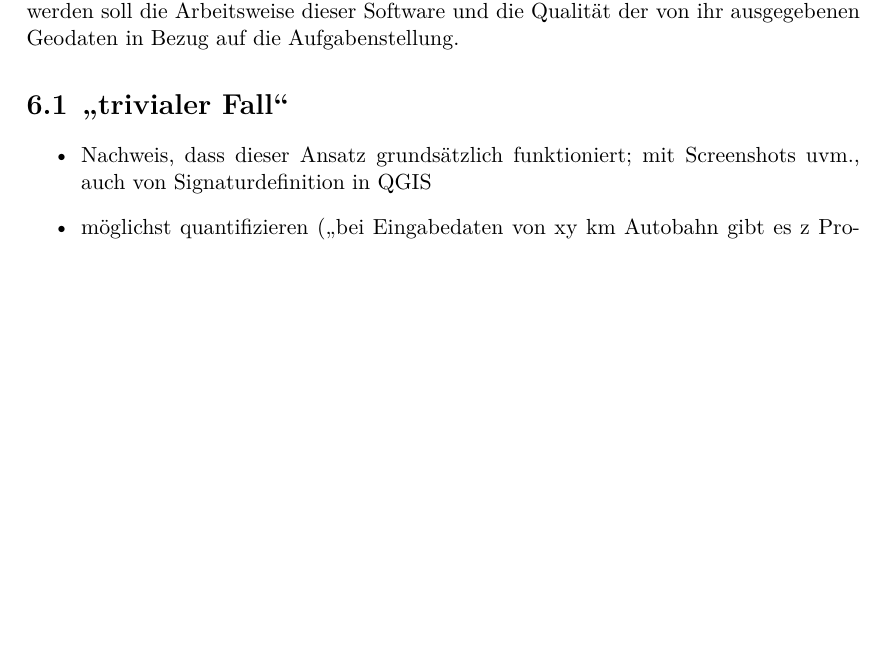
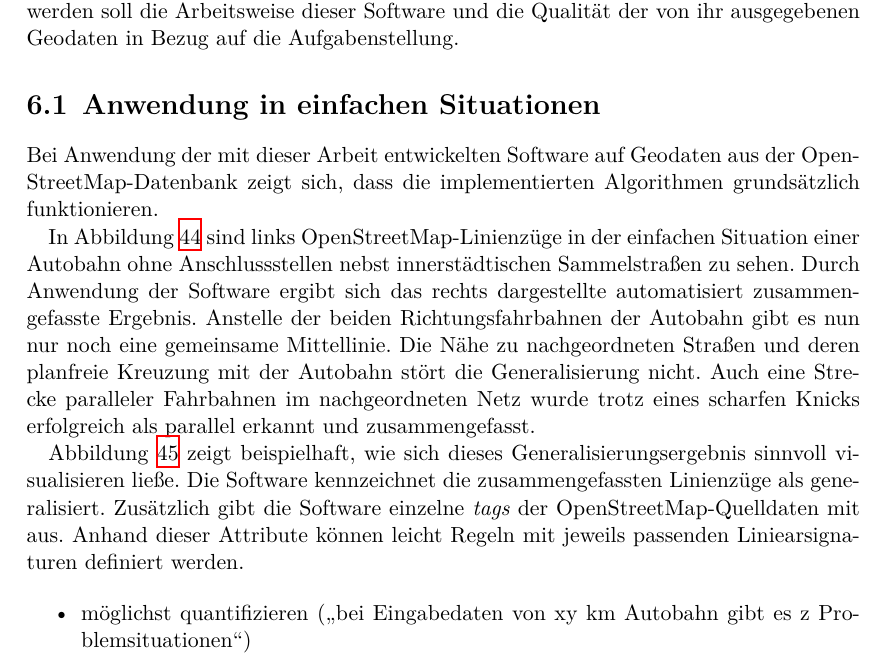
Before and after one commit to johannessen/combiner, a LaTeX thesis (thesis/main/thesis.tex, which reads thesis/chapter6/Ergebniskritik.tex): part of page 44 of 55 before the commit and part of page 44 of 56 after it, cut so that both start at the same text, the shorter picture padded with empty space. Compiled offline with XeLaTeX.

Commit message:
Chapter 6.1: success in the trivial case

```diff
--- a/thesis/chapter6/Ergebniskritik.tex
+++ b/thesis/chapter6/Ergebniskritik.tex
@@ -17,4 +17,6 @@ Die in Kap. 4 und 5 entwickelte Software ist das Ergebnis dieser Arbeit. Hier di
 
 
 
-\section{„trivialer Fall“}
+\section{Anwendung in einfachen Situationen}
+
+Bei Anwendung der mit dieser Arbeit entwickelten Software auf Geodaten aus der \osm-Datenbank zeigt sich, dass die implementierten Algorithmen grundsätzlich funktionieren.
@@ -20,0 +35,10 @@ Die in Kap. 4 und 5 entwickelte Software ist das Ergebnis dieser Arbeit. Hier di
+In Abbildung~\ref{fig:result-trivial} sind links \osm-Linienzüge in der einfachen Situation einer Autobahn ohne Anschlussstellen nebst innerstädtischen Sammelstraßen zu sehen.
+Durch Anwendung der Software ergibt sich das rechts dargestellte automatisiert zusammengefasste Ergebnis.
+Anstelle der beiden Richtungsfahrbahnen der Autobahn gibt es nun nur noch eine gemeinsame Mittellinie.
+Die Nähe zu nachgeordneten Straßen und deren planfreie Kreuzung mit der Autobahn stört die Generalisierung nicht.
+Auch eine Strecke paralleler Fahrbahnen im nachgeordneten Netz wurde trotz eines scharfen Knicks erfolgreich als parallel erkannt und zusammengefasst.
+
+Abbildung~\ref{fig:result-trivial-styled} zeigt beispielhaft, wie sich dieses Generalisierungsergebnis sinnvoll visualisieren ließe.
+Die Software kennzeichnet die zusammengefassten Linienzüge als generalisiert.
+Zusätzlich gibt die Software einzelne \term{tags} der \osm-Quelldaten mit aus.
+Anhand dieser Attribute können leicht Regeln mit jeweils passenden Liniearsignaturen definiert werden.
@@ -21,6 +55,5 @@ Die in Kap. 4 und 5 entwickelte Software ist das Ergebnis dieser Arbeit. Hier di
 
 \begin{itemize}
-\item Nachweis, dass dieser Ansatz grundsätzlich funktioniert; mit Screenshots uvm., auch von Signaturdefinition in QGIS
 \item möglichst quantifizieren („bei Eingabedaten von xy km Autobahn gibt es z Problemsituationen“)
 \item offen: Nicht-motorway/trunk sind schwieriger, da kleinere Kurvenradien. Funktioniert's hier? Wo nicht?
 \item offen: Die \textproc{Distanz} zweier Straßen ist eines der wesentlichen Kriterien für die Erkennung als \textproc{Parallel}. Macht das Probleme, zB innerstädtisch vs. Autobahn?
```
Also changed, not shown: notes/log.txt (+6 -0 lines), thesis/chapter6/result-trivial-in.svg (added), thesis/chapter6/result-trivial-out.svg (added), thesis/chapter6/result-trivial-rules.png (added), thesis/chapter6/result-trivial-styled.svg (added), thesis/chapter6/Ergebniskritik.tex (22 more changed lines).
